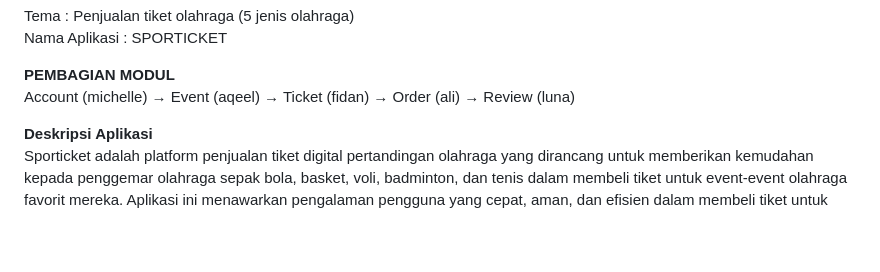
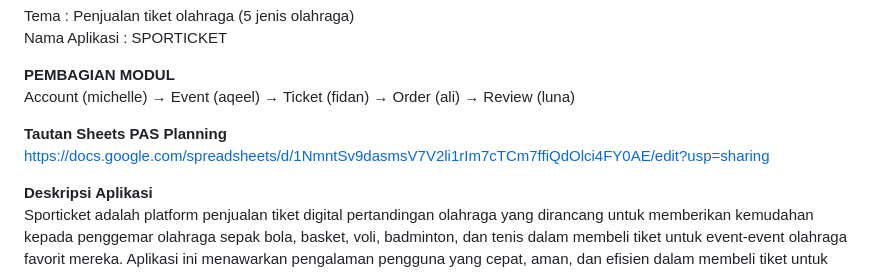
Before and after one commit to pbp-kelompok-a02/sporticket-mobile, a Markdown page: README.md, the part around the change. Rendered like a GitHub page; blank space fills up the shorter version.

Commit message:
Added Link for PAS Planning

```diff
--- a/README.md
+++ b/README.md
@@ -10,6 +10,9 @@ Nama Aplikasi   : SPORTICKET
 
 **PEMBAGIAN MODUL**
 Account (michelle) → Event (aqeel) → Ticket (fidan) → Order (ali) → Review (luna)
+
+**Tautan Sheets PAS Planning**
+https://docs.google.com/spreadsheets/d/1NmntSv9dasmsV7V2li1rIm7cTCm7ffiQdOlci4FY0AE/edit?usp=sharing
 
 **Deskripsi Aplikasi**
 Sporticket adalah platform penjualan tiket digital pertandingan olahraga yang dirancang untuk memberikan kemudahan kepada penggemar olahraga sepak bola, basket, voli, badminton, dan tenis dalam membeli tiket untuk event-event olahraga favorit mereka. Aplikasi ini menawarkan pengalaman pengguna yang cepat, aman, dan efisien dalam membeli tiket untuk berbagai event olahraga, dengan integrasi pemilihan kategori tiket (reguler atau VIP), sistem notifikasi, dan akses mudah ke riwayat pembelian. Fitur-fitur lengkap aplikasi Sporticket dijelaskan lebih lanjut dalam bagian daftar modul.
```
